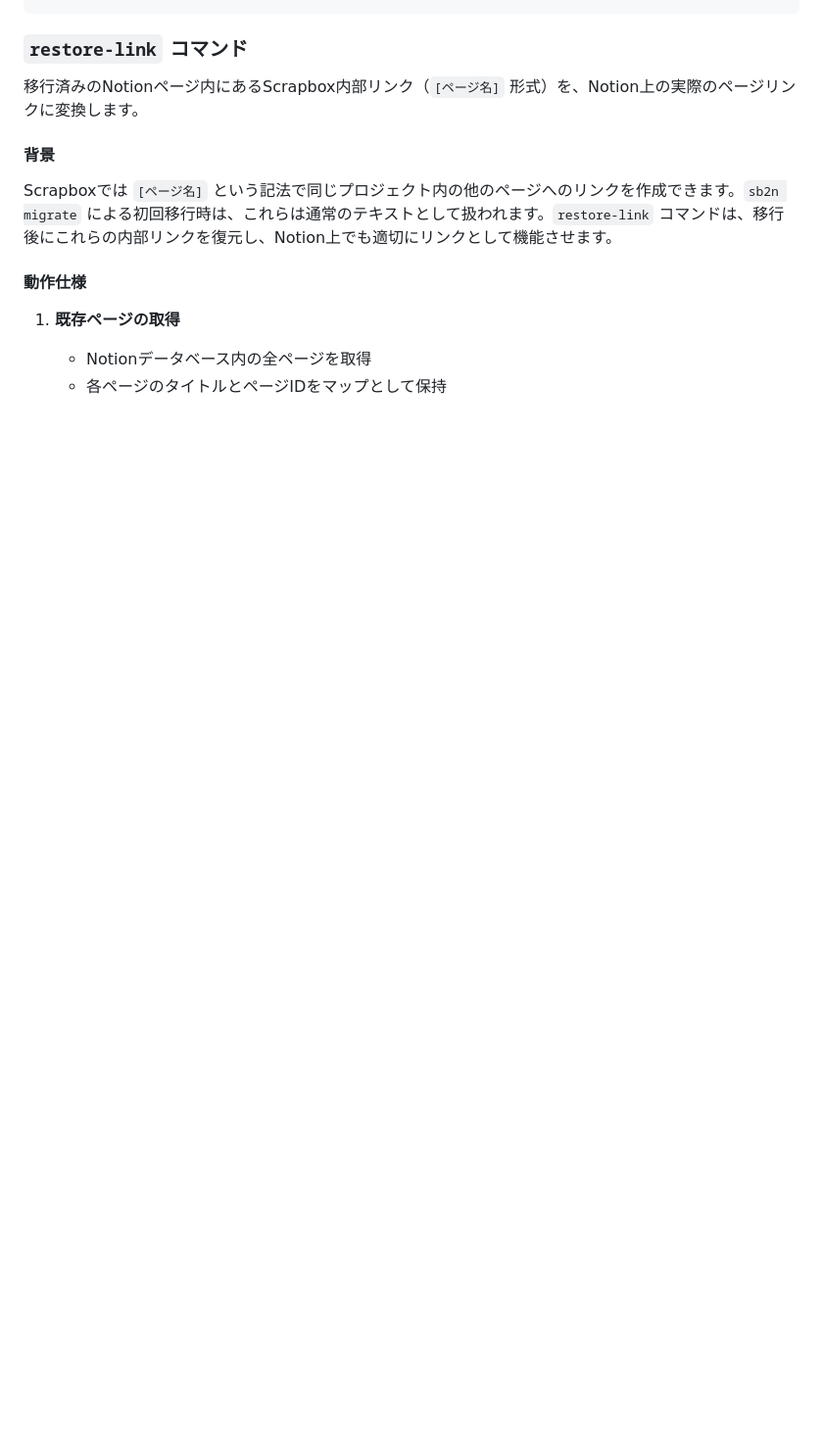
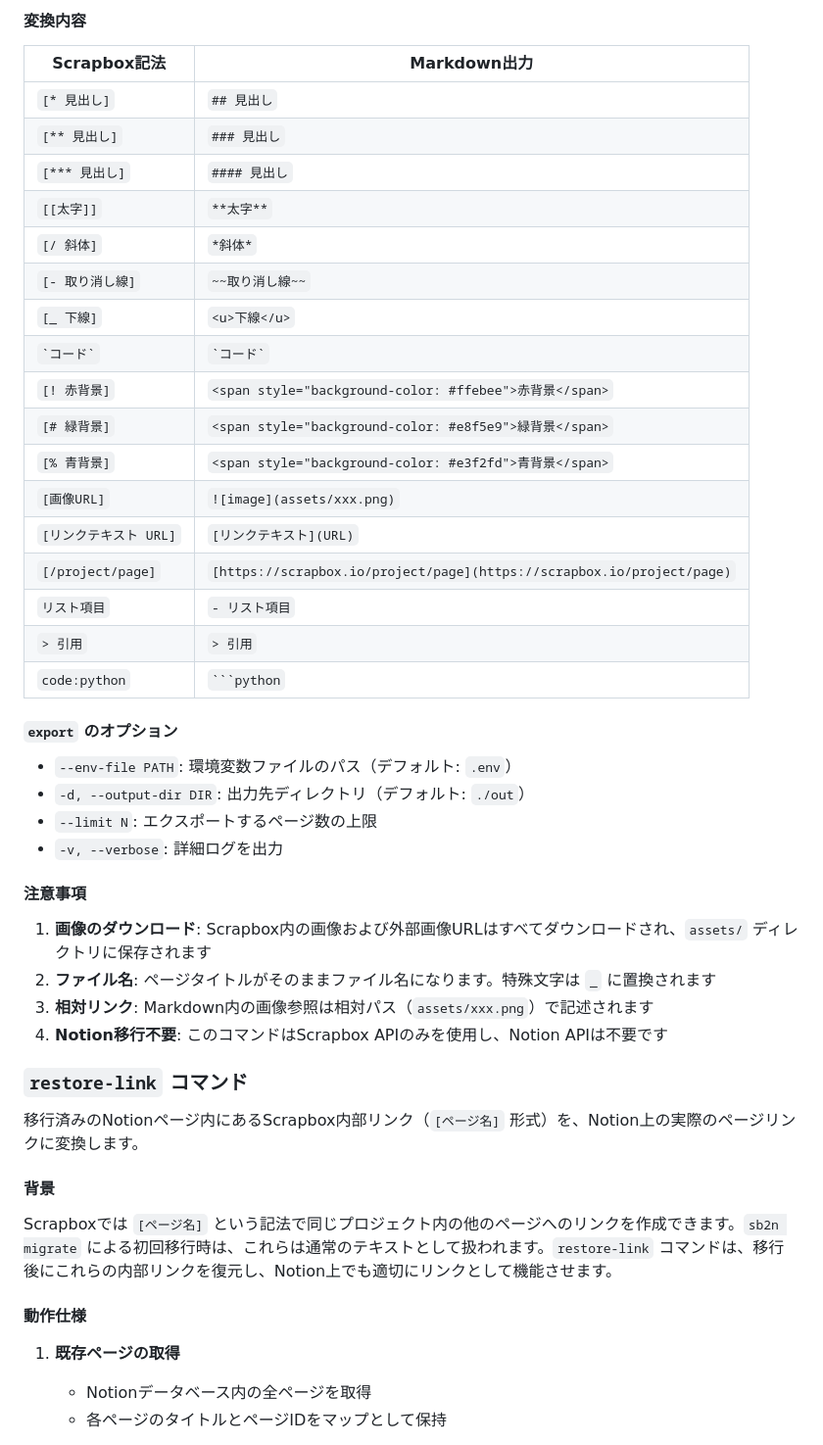
Before and after one commit to eggplants/sb2n, a Markdown page: docs/specification.md, the part around one of its changes. Shown at 98% size. Rendered like a GitHub page; blank space fills up the shorter version.

````diff
--- a/docs/specification.md
+++ b/docs/specification.md
@@ -465,3 +509,38 @@ sb2n restore-link
+#### 変換内容
+
+| Scrapbox記法 | Markdown出力 |
+| ------------- | ------------- |
+| `[* 見出し]` | `## 見出し` |
+| `[** 見出し]` | `### 見出し` |
+| `[*** 見出し]` | `#### 見出し` |
+| `[[太字]]` | `**太字**` |
+| `[/ 斜体]` | `*斜体*` |
+| `[- 取り消し線]` | `~~取り消し線~~` |
+| `[_ 下線]` | `<u>下線</u>` |
+| `` `コード` `` | `` `コード` `` |
+| `[! 赤背景]` | `<span style="background-color: #ffebee">赤背景</span>` |
+| `[# 緑背景]` | `<span style="background-color: #e8f5e9">緑背景</span>` |
+| `[% 青背景]` | `<span style="background-color: #e3f2fd">青背景</span>` |
+| `[画像URL]` | `![image](assets/xxx.png)` |
+| `[リンクテキスト URL]` | `[リンクテキスト](URL)` |
+| `[/project/page]` | `[https://scrapbox.io/project/page](https://scrapbox.io/project/page)` |
+| `リスト項目` | `- リスト項目` |
+| `> 引用` | `> 引用` |
+| `code:python` | ` ```python ` |
+
+#### `export` のオプション
+
+- `--env-file PATH`: 環境変数ファイルのパス（デフォルト: `.env`）
+- `-d, --output-dir DIR`: 出力先ディレクトリ（デフォルト: `./out`）
+- `--limit N`: エクスポートするページ数の上限
+- `-v, --verbose`: 詳細ログを出力
+
+#### 注意事項
+
+1. **画像のダウンロード**: Scrapbox内の画像および外部画像URLはすべてダウンロードされ、`assets/` ディレクトリに保存されます
+2. **ファイル名**: ページタイトルがそのままファイル名になります。特殊文字は `_` に置換されます
+3. **相対リンク**: Markdown内の画像参照は相対パス（`assets/xxx.png`）で記述されます
+4. **Notion移行不要**: このコマンドはScrapbox APIのみを使用し、Notion APIは不要です
 
 ### `restore-link` コマンド
 
````
Also changed, not shown: other parts of docs/specification.md (+56 -12 lines).
